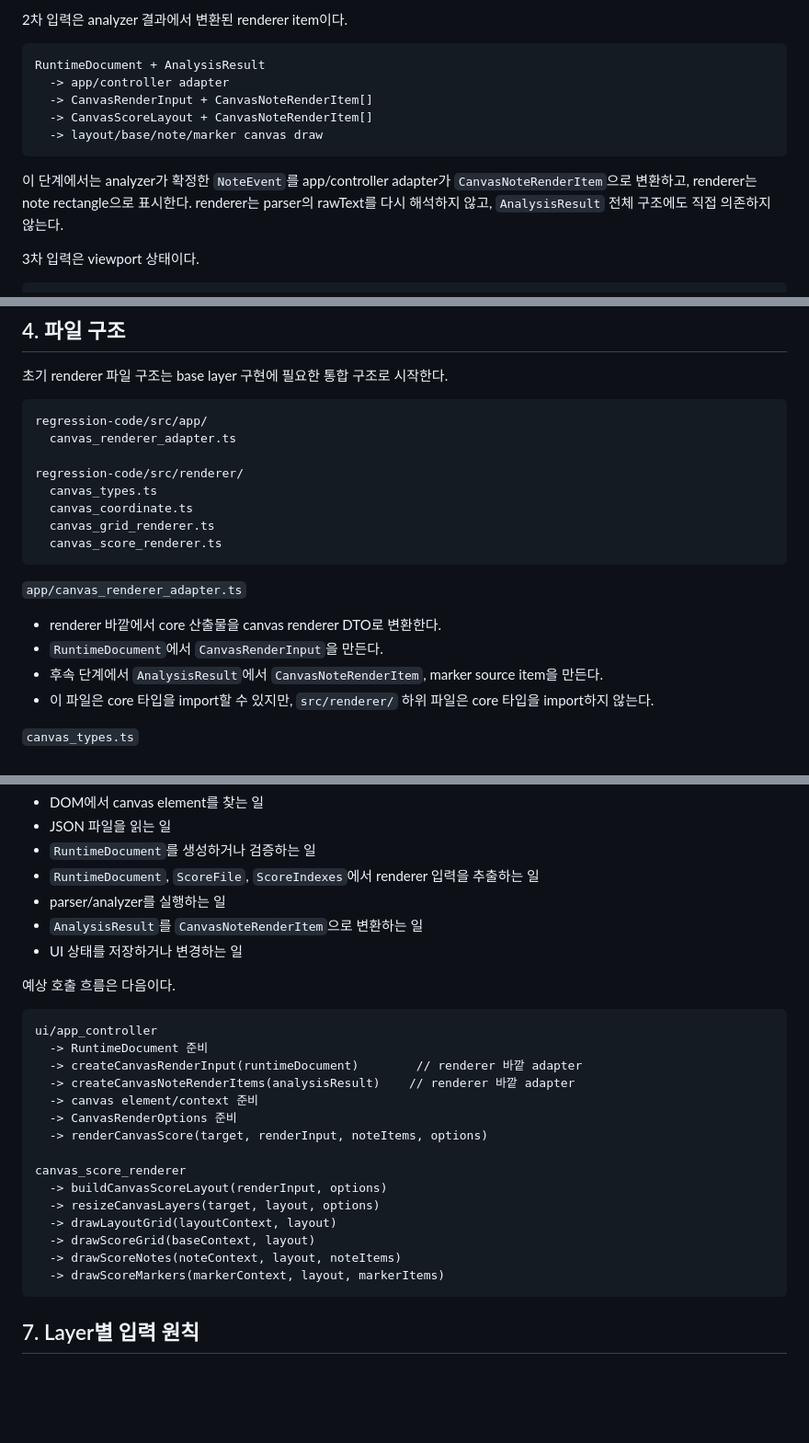
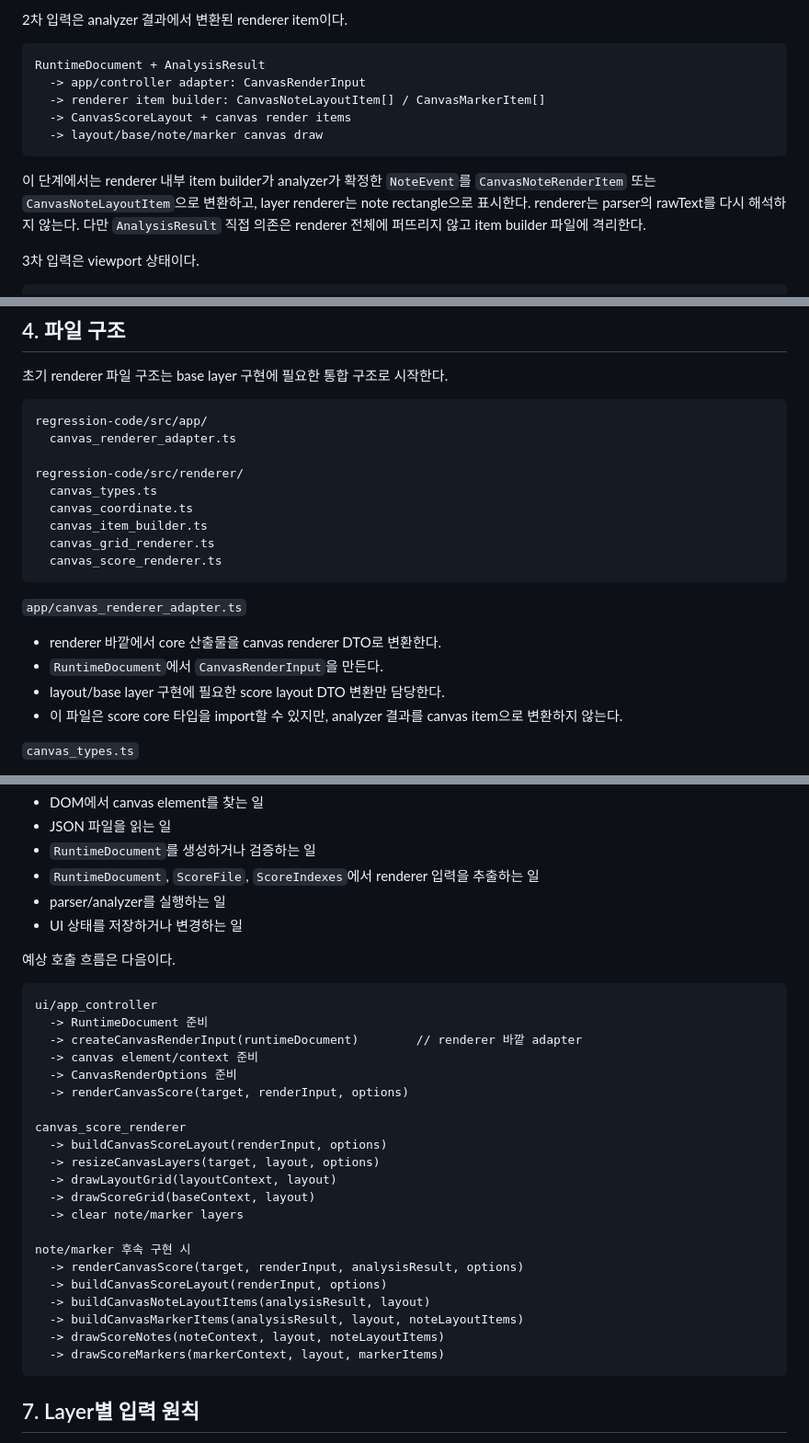
Before and after one commit to B935342LYS/SPRED, a Markdown page: docs/2.1-canvas-renderer-module-spec.md, 3 parts joined by grey strips. Shown at 92% size. Drawn GitHub-style; blank space fills up the shorter version.

````diff
--- a/docs/2.1-canvas-renderer-module-spec.md
+++ b/docs/2.1-canvas-renderer-module-spec.md
@@ -47,14 +47,15 @@ renderer는 `RuntimeDocument`, `ScoreFile`, `ScoreIndexes`를 직접 받지 않
 
 ```text
 RuntimeDocument + AnalysisResult
-  -> app/controller adapter
-  -> CanvasRenderInput + CanvasNoteRenderItem[]
-  -> CanvasScoreLayout + CanvasNoteRenderItem[]
+  -> app/controller adapter: CanvasRenderInput
+  -> renderer item builder: CanvasNoteLayoutItem[] / CanvasMarkerItem[]
+  -> CanvasScoreLayout + canvas render items
   -> layout/base/note/marker canvas draw
 ```
 
-이 단계에서는 analyzer가 확정한 `NoteEvent`를 app/controller adapter가 `CanvasNoteRenderItem`으로 변환하고, renderer는 note rectangle으로 표시한다.
-renderer는 parser의 rawText를 다시 해석하지 않고, `AnalysisResult` 전체 구조에도 직접 의존하지 않는다.
+이 단계에서는 renderer 내부 item builder가 analyzer가 확정한 `NoteEvent`를 `CanvasNoteRenderItem` 또는 `CanvasNoteLayoutItem`으로 변환하고, layer renderer는 note rectangle으로 표시한다.
+renderer는 parser의 rawText를 다시 해석하지 않는다.
+다만 `AnalysisResult` 직접 의존은 renderer 전체에 퍼뜨리지 않고 item builder 파일에 격리한다.
 
 3차 입력은 viewport 상태이다.
 
@@ -77,6 +78,7 @@ regression-code/src/app/
 regression-code/src/renderer/
   canvas_types.ts
   canvas_coordinate.ts
+  canvas_item_builder.ts
   canvas_grid_renderer.ts
   canvas_score_renderer.ts
 ```
@@ -84,8 +86,8 @@ regression-code/src/renderer/
 `app/canvas_renderer_adapter.ts`
 - renderer 바깥에서 core 산출물을 canvas renderer DTO로 변환한다.
 - `RuntimeDocument`에서 `CanvasRenderInput`을 만든다.
-- 후속 단계에서 `AnalysisResult`에서 `CanvasNoteRenderItem`, marker source item을 만든다.
-- 이 파일은 core 타입을 import할 수 있지만, `src/renderer/` 하위 파일은 core 타입을 import하지 않는다.
+- layout/base layer 구현에 필요한 score layout DTO 변환만 담당한다.
+- 이 파일은 score core 타입을 import할 수 있지만, analyzer 결과를 canvas item으로 변환하지 않는다.
 
 `canvas_types.ts`
 - renderer 계층의 입력 계약, 좌표 타입, target 타입, options 타입을 한곳에 정의한다.
@@ -304,7 +312,6 @@ export type CanvasMarkerItem =
 - `RuntimeDocument`를 생성하거나 검증하는 일
 - `RuntimeDocument`, `ScoreFile`, `ScoreIndexes`에서 renderer 입력을 추출하는 일
 - parser/analyzer를 실행하는 일
-- `AnalysisResult`를 `CanvasNoteRenderItem`으로 변환하는 일
 - UI 상태를 저장하거나 변경하는 일
 
 예상 호출 흐름은 다음이다.
@@ -313,17 +320,23 @@ export type CanvasMarkerItem =
 ui/app_controller
   -> RuntimeDocument 준비
   -> createCanvasRenderInput(runtimeDocument)        // renderer 바깥 adapter
-  -> createCanvasNoteRenderItems(analysisResult)    // renderer 바깥 adapter
   -> canvas element/context 준비
   -> CanvasRenderOptions 준비
-  -> renderCanvasScore(target, renderInput, noteItems, options)
+  -> renderCanvasScore(target, renderInput, options)
 
 canvas_score_renderer
   -> buildCanvasScoreLayout(renderInput, options)
   -> resizeCanvasLayers(target, layout, options)
   -> drawLayoutGrid(layoutContext, layout)
   -> drawScoreGrid(baseContext, layout)
-  -> drawScoreNotes(noteContext, layout, noteItems)
+  -> clear note/marker layers
+
+note/marker 후속 구현 시
+  -> renderCanvasScore(target, renderInput, analysisResult, options)
+  -> buildCanvasScoreLayout(renderInput, options)
+  -> buildCanvasNoteLayoutItems(analysisResult, layout)
+  -> buildCanvasMarkerItems(analysisResult, layout, noteLayoutItems)
+  -> drawScoreNotes(noteContext, layout, noteLayoutItems)
   -> drawScoreMarkers(markerContext, layout, markerItems)
 ```
 
````
Also changed, not shown: other parts of docs/2.1-canvas-renderer-module-spec.md (+20 -10 lines).
